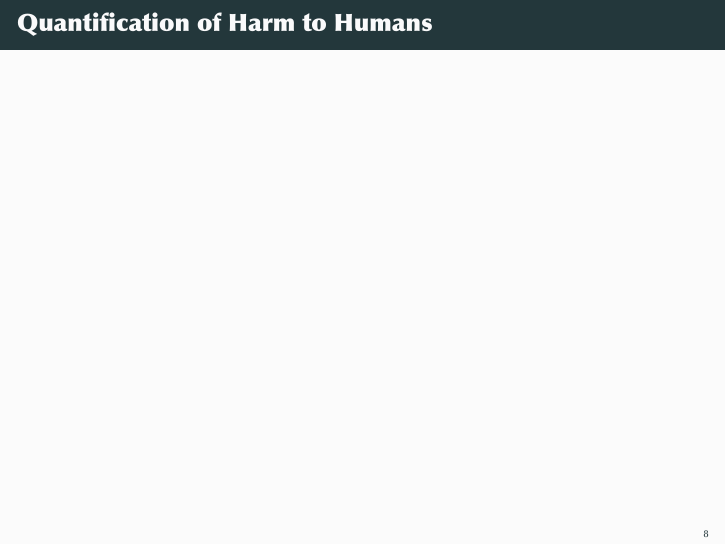
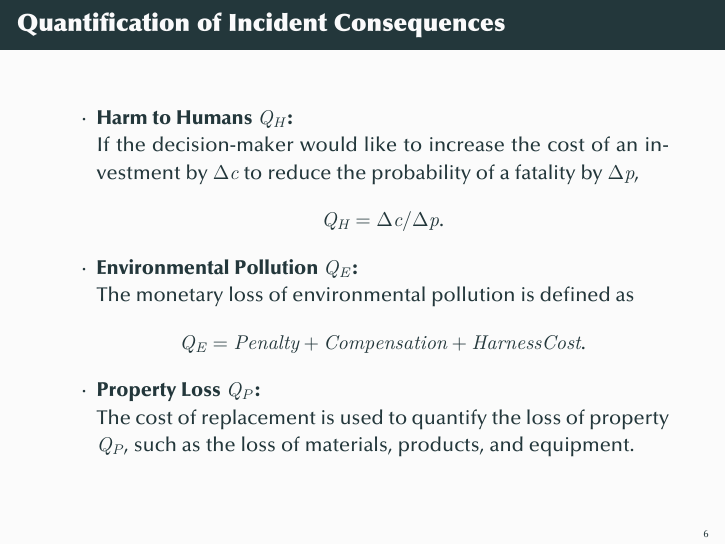
Before and after one commit to zqmillet/Presentation.for.Loughborough.University, LaTeX slides (Main.tex, which reads Sections/Dynamic.Risk.Assessment.tex): page 13 of 17 before the commit and page 11 of 15 after it. The pictures show the PDF file Main.pdf that the author committed with the source.

Commit message:
Modify Section Dynamic Risk Assessment

```diff
--- a/Sections/Dynamic.Risk.Assessment.tex
+++ b/Sections/Dynamic.Risk.Assessment.tex
@@ -69,17 +68,14 @@
         $\overline{H}(x_j)$ & $0$ & $0$ & $0$ & $\cdots$ & $0$ & $0$ & $1$
       \end{tabu}
     \end{center}
-
-
-
-
 \end{frame}
 
 \subsection{Classification of Incident Consequences}
-\begin{frame}{Harm to Humans}
-\end{frame}
-
-\begin{frame}{Environmental Pollution}
-\end{frame}
-
-\begin{frame}{Property Loss}
+\begin{frame}{Classification of Incident Consequences}
+    In this paper, there are three main kinds of incident consequences to be considered:
+    \begin{itemize}
+      \item \textbf{Harm to Humans:}\\[-5pt]
+      \begin{itemize}
+        \item[-] temporary harm,
+        \item[-] permanent disability,
+        \item[-] fatality.
@@ -86,7 +94,25 @@
+      \end{itemize}
+    \end{itemize}
 \end{frame}
 
 \subsection{Quantification of Incident Consequences}
-\begin{frame}{Quantification of Harm to Humans}
+\begin{frame}{Quantification of Incident Consequences}
+    \begin{itemize}
+      \item \textbf{Harm to Humans $Q_H$:}\\
+      If the decision-maker would like to increase the cost of an investment by $\Delta c$ to reduce the  probability of a fatality by $\Delta p$,
+      \[
+        Q_H = \Delta c/\Delta p\text{.}
+      \]
+      \item \textbf{Environmental Pollution $Q_E$:}\\
+      The monetary loss of environmental pollution is defined as
+      \[
+        Q_E = {\it Penalty} + {\it Compensation} + {\it HarnessCost}\text{.}
+      \]
+      \item \textbf{Property Loss $Q_P$:}\\
+      The cost of replacement is used to quantify the loss of property $Q_P$, such as the loss of  materials, products, and equipment.
+    \end{itemize}
+
+
 \end{frame}
 
 \begin{frame}{Quantification of Environmental Pollution}
```
Also changed, not shown: Main.pdf, Sections/Dynamic.Risk.Assessment.tex (15 more changed lines).
